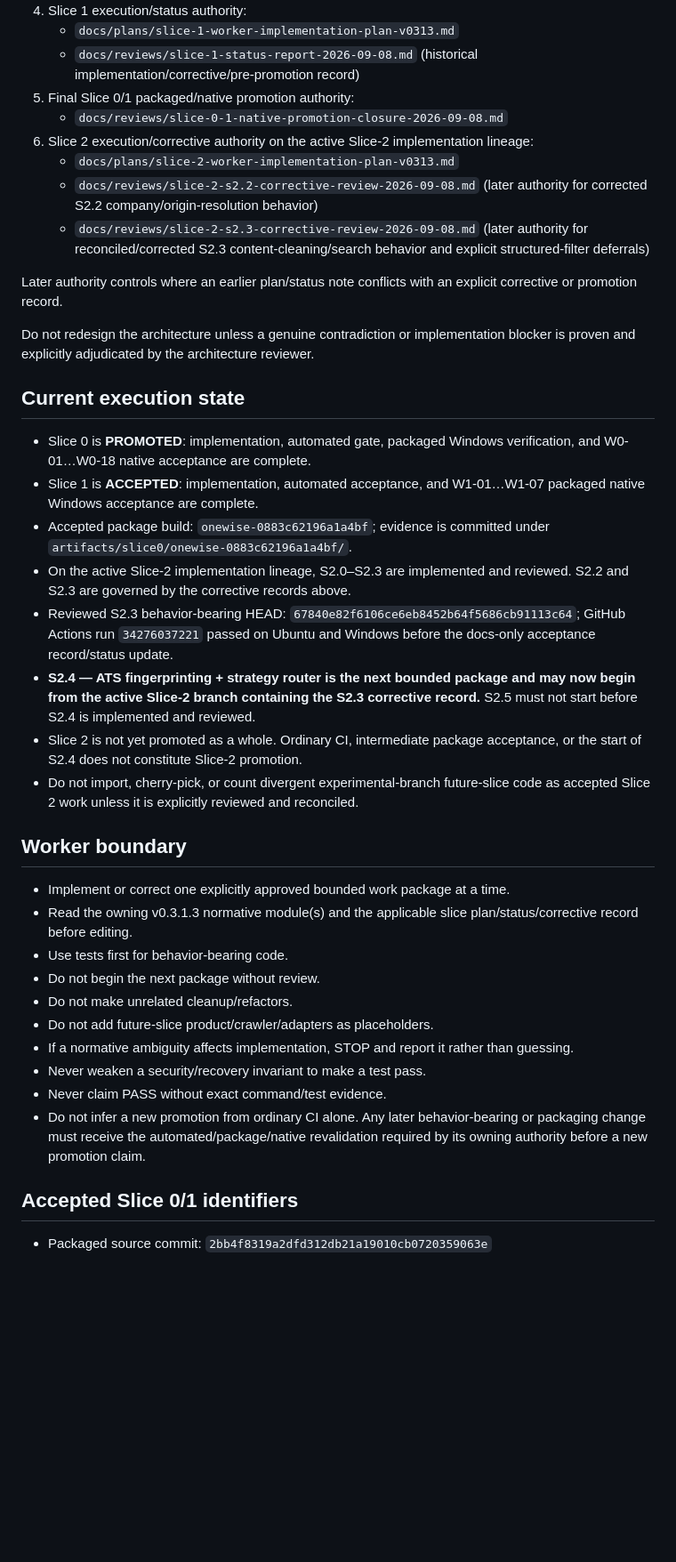
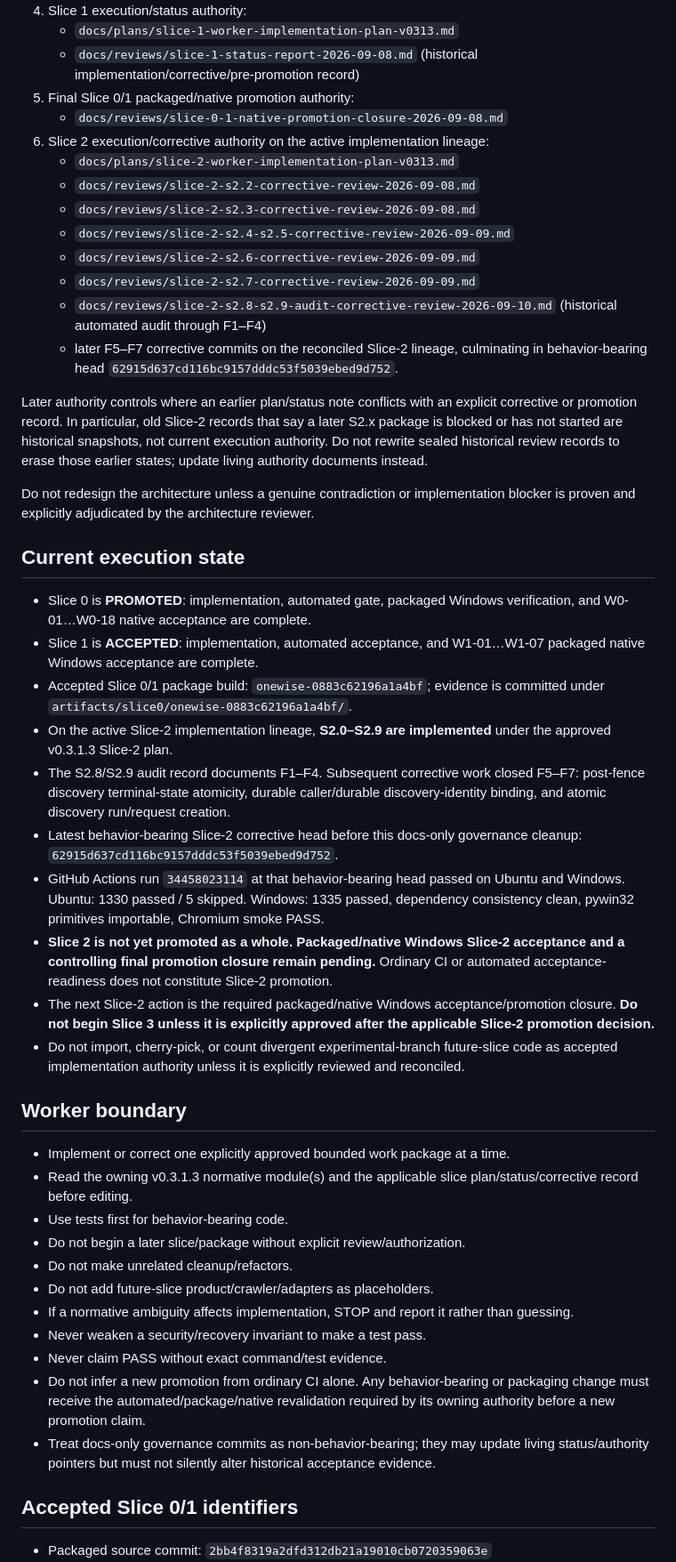
Before and after one commit to velsync/windows-job-scraper, a Markdown page: AGENTS.md, the part around one of its changes. Shown at 89% size. GitHub-like rendering; blank space fills up the shorter version.

Commit message:
docs: reconcile agent authority with completed Slice 2 automated lineage

```diff
--- a/AGENTS.md
+++ b/AGENTS.md
@@ -15,12 +15,17 @@ This repository is the authoritative implementation workspace for Windows Job Sc
    - `docs/reviews/slice-1-status-report-2026-09-08.md` (historical implementation/corrective/pre-promotion record)
 5. Final Slice 0/1 packaged/native promotion authority:
    - `docs/reviews/slice-0-1-native-promotion-closure-2026-09-08.md`
-6. Slice 2 execution/corrective authority on the active Slice-2 implementation lineage:
+6. Slice 2 execution/corrective authority on the active implementation lineage:
    - `docs/plans/slice-2-worker-implementation-plan-v0313.md`
-   - `docs/reviews/slice-2-s2.2-corrective-review-2026-09-08.md` (later authority for corrected S2.2 company/origin-resolution behavior)
-   - `docs/reviews/slice-2-s2.3-corrective-review-2026-09-08.md` (later authority for reconciled/corrected S2.3 content-cleaning/search behavior and explicit structured-filter deferrals)
+   - `docs/reviews/slice-2-s2.2-corrective-review-2026-09-08.md`
+   - `docs/reviews/slice-2-s2.3-corrective-review-2026-09-08.md`
+   - `docs/reviews/slice-2-s2.4-s2.5-corrective-review-2026-09-09.md`
+   - `docs/reviews/slice-2-s2.6-corrective-review-2026-09-09.md`
+   - `docs/reviews/slice-2-s2.7-corrective-review-2026-09-09.md`
+   - `docs/reviews/slice-2-s2.8-s2.9-audit-corrective-review-2026-09-10.md` (historical automated audit through F1–F4)
+   - later F5–F7 corrective commits on the reconciled Slice-2 lineage, culminating in behavior-bearing head `62915d637cd116bc9157dddc53f5039ebed9d752`.
 
-Later authority controls where an earlier plan/status note conflicts with an explicit corrective or promotion record.
+Later authority controls where an earlier plan/status note conflicts with an explicit corrective or promotion record. In particular, old Slice-2 records that say a later S2.x package is blocked or has not started are historical snapshots, not current execution authority. Do not rewrite sealed historical review records to erase those earlier states; update living authority documents instead.
 
 Do not redesign the architecture unless a genuine contradiction or implementation blocker is proven and explicitly adjudicated by the architecture reviewer.
 
@@ -28,25 +33,28 @@ Do not redesign the architecture unless a genuine contradiction or implementatio
 
 - Slice 0 is **PROMOTED**: implementation, automated gate, packaged Windows verification, and W0-01…W0-18 native acceptance are complete.
 - Slice 1 is **ACCEPTED**: implementation, automated acceptance, and W1-01…W1-07 packaged native Windows acceptance are complete.
-- Accepted package build: `onewise-0883c62196a1a4bf`; evidence is committed under `artifacts/slice0/onewise-0883c62196a1a4bf/`.
-- On the active Slice-2 implementation lineage, S2.0–S2.3 are implemented and reviewed. S2.2 and S2.3 are governed by the corrective records above.
-- Reviewed S2.3 behavior-bearing HEAD: `67840e82f6106ce6eb8452b64f5686cb91113c64`; GitHub Actions run `34276037221` passed on Ubuntu and Windows before the docs-only acceptance record/status update.
-- **S2.4 — ATS fingerprinting + strategy router is the next bounded package and may now begin from the active Slice-2 branch containing the S2.3 corrective record.** S2.5 must not start before S2.4 is implemented and reviewed.
-- Slice 2 is not yet promoted as a whole. Ordinary CI, intermediate package acceptance, or the start of S2.4 does not constitute Slice-2 promotion.
-- Do not import, cherry-pick, or count divergent experimental-branch future-slice code as accepted Slice 2 work unless it is explicitly reviewed and reconciled.
+- Accepted Slice 0/1 package build: `onewise-0883c62196a1a4bf`; evidence is committed under `artifacts/slice0/onewise-0883c62196a1a4bf/`.
+- On the active Slice-2 implementation lineage, **S2.0–S2.9 are implemented** under the approved v0.3.1.3 Slice-2 plan.
+- The S2.8/S2.9 audit record documents F1–F4. Subsequent corrective work closed F5–F7: post-fence discovery terminal-state atomicity, durable caller/durable discovery-identity binding, and atomic discovery run/request creation.
+- Latest behavior-bearing Slice-2 corrective head before this docs-only governance cleanup: `62915d637cd116bc9157dddc53f5039ebed9d752`.
+- GitHub Actions run `34458023114` at that behavior-bearing head passed on Ubuntu and Windows. Ubuntu: 1330 passed / 5 skipped. Windows: 1335 passed, dependency consistency clean, pywin32 primitives importable, Chromium smoke PASS.
+- **Slice 2 is not yet promoted as a whole. Packaged/native Windows Slice-2 acceptance and a controlling final promotion closure remain pending.** Ordinary CI or automated acceptance-readiness does not constitute Slice-2 promotion.
+- The next Slice-2 action is the required packaged/native Windows acceptance/promotion closure. **Do not begin Slice 3 unless it is explicitly approved after the applicable Slice-2 promotion decision.**
+- Do not import, cherry-pick, or count divergent experimental-branch future-slice code as accepted implementation authority unless it is explicitly reviewed and reconciled.
 
 ## Worker boundary
 
 - Implement or correct one explicitly approved bounded work package at a time.
 - Read the owning v0.3.1.3 normative module(s) and the applicable slice plan/status/corrective record before editing.
 - Use tests first for behavior-bearing code.
-- Do not begin the next package without review.
+- Do not begin a later slice/package without explicit review/authorization.
 - Do not make unrelated cleanup/refactors.
 - Do not add future-slice product/crawler/adapters as placeholders.
 - If a normative ambiguity affects implementation, STOP and report it rather than guessing.
 - Never weaken a security/recovery invariant to make a test pass.
 - Never claim PASS without exact command/test evidence.
-- Do not infer a new promotion from ordinary CI alone. Any later behavior-bearing or packaging change must receive the automated/package/native revalidation required by its owning authority before a new promotion claim.
+- Do not infer a new promotion from ordinary CI alone. Any behavior-bearing or packaging change must receive the automated/package/native revalidation required by its owning authority before a new promotion claim.
+- Treat docs-only governance commits as non-behavior-bearing; they may update living status/authority pointers but must not silently alter historical acceptance evidence.
 
 ## Accepted Slice 0/1 identifiers
 
```
Also changed, not shown: other parts of AGENTS.md (+3 -1 lines).
